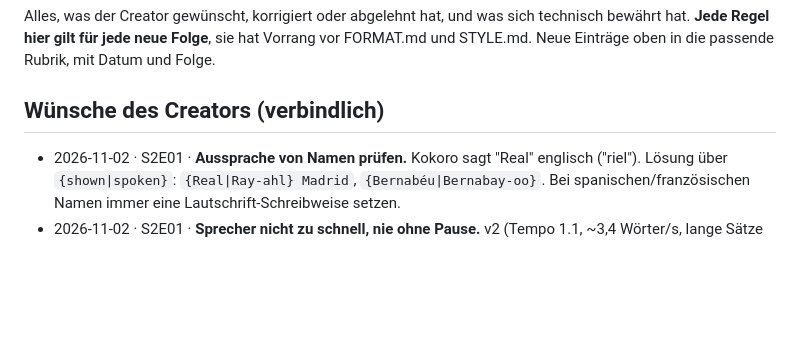
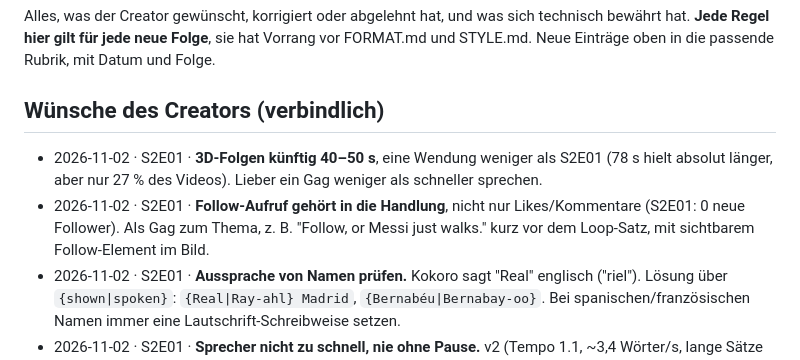
Before and after one commit to brockdaniel1305/Could, a Markdown page: channel/LEARNINGS.md, the part around the change. Rendered like a GitHub page; blank space fills up the shorter version.

Commit message:
Rules: 3D episodes 40-50 s, follow call built into the story
Co-Authored-By: Claude Opus 5.5 <noreply@anthropic.com>
Claude-Session: https://claude.ai/code/session_0132AGQTzkhEcLrKynbVZigm

```diff
--- a/channel/LEARNINGS.md
+++ b/channel/LEARNINGS.md
@@ -5,6 +5,10 @@ Alles, was der Creator gewünscht, korrigiert oder abgelehnt hat, und was sich t
 Neue Einträge oben in die passende Rubrik, mit Datum und Folge.
 
 ## Wünsche des Creators (verbindlich)
+- 2026-11-02 · S2E01 · **3D-Folgen künftig 40–50 s**, eine Wendung weniger als S2E01 (78 s hielt absolut länger, aber nur 27 % des Videos).
+  Lieber ein Gag weniger als schneller sprechen.
+- 2026-11-02 · S2E01 · **Follow-Aufruf gehört in die Handlung**, nicht nur Likes/Kommentare (S2E01: 0 neue Follower). Als Gag zum Thema,
+  z. B. "Follow, or Messi just walks." kurz vor dem Loop-Satz, mit sichtbarem Follow-Element im Bild.
 - 2026-11-02 · S2E01 · **Aussprache von Namen prüfen.** Kokoro sagt "Real" englisch ("riel"). Lösung über `{shown|spoken}`:
   `{Real|Ray-ahl} Madrid`, `{Bernabéu|Bernabay-oo}`. Bei spanischen/französischen Namen immer eine Lautschrift-Schreibweise setzen.
 - 2026-11-02 · S2E01 · **Sprecher nicht zu schnell, nie ohne Pause.** v2 (Tempo 1.1, ~3,4 Wörter/s, lange Sätze am Stück) klang stellenweise
```
Also changed, not shown: 1 other file.
